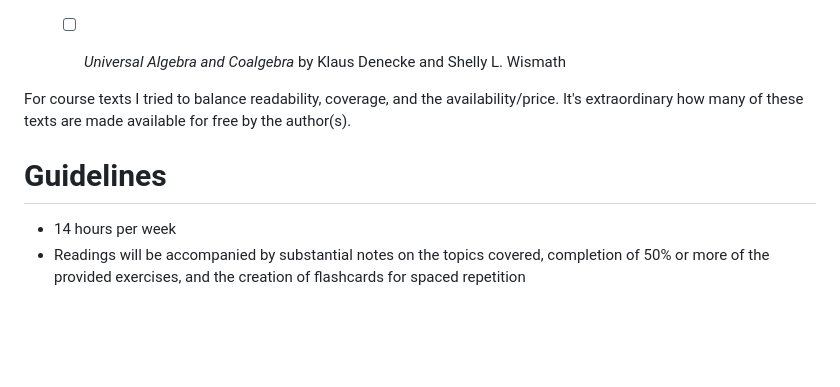
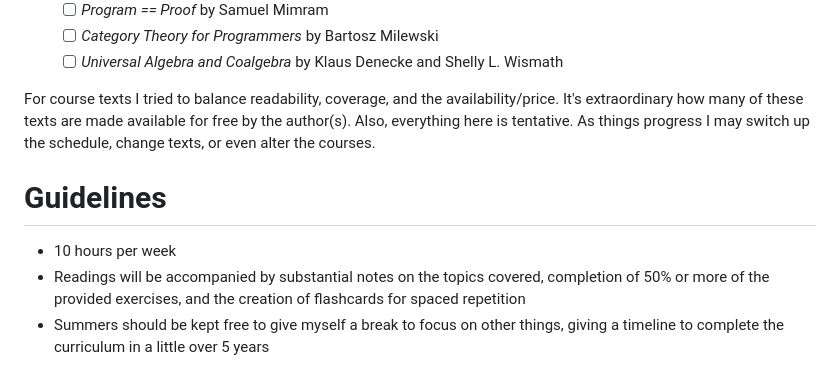
Before and after one commit to danielsinderson/DIY-Grad-School, a Markdown page: README.md, the part around the change. Drawn GitHub-style; blank space fills up the shorter version.

```diff
--- a/README.md
+++ b/README.md
@@ -59,12 +59,9 @@ I've designed my own course of advanced study for two reasons. The first is that
 	- [ ] *Category Theory for Programmers* by Bartosz Milewski
 	- [ ] *Universal Algebra and Coalgebra* by Klaus Denecke and Shelly L. Wismath
 
-
-
-
-
-For course texts I tried to balance readability, coverage, and the availability/price. It's extraordinary how many of these texts are made available for free by the author(s).
+For course texts I tried to balance readability, coverage, and the availability/price. It's extraordinary how many of these texts are made available for free by the author(s). Also, everything here is tentative. As things progress I may switch up the schedule, change texts, or even alter the courses.
 
 # Guidelines
-- 14 hours per week
+- 10 hours per week
 - Readings will be accompanied by substantial notes on the topics covered, completion of 50% or more of the provided exercises, and the creation of flashcards for spaced repetition
+- Summers should be kept free to give myself a break to focus on other things, giving a timeline to complete the curriculum in a little over 5 years
```
